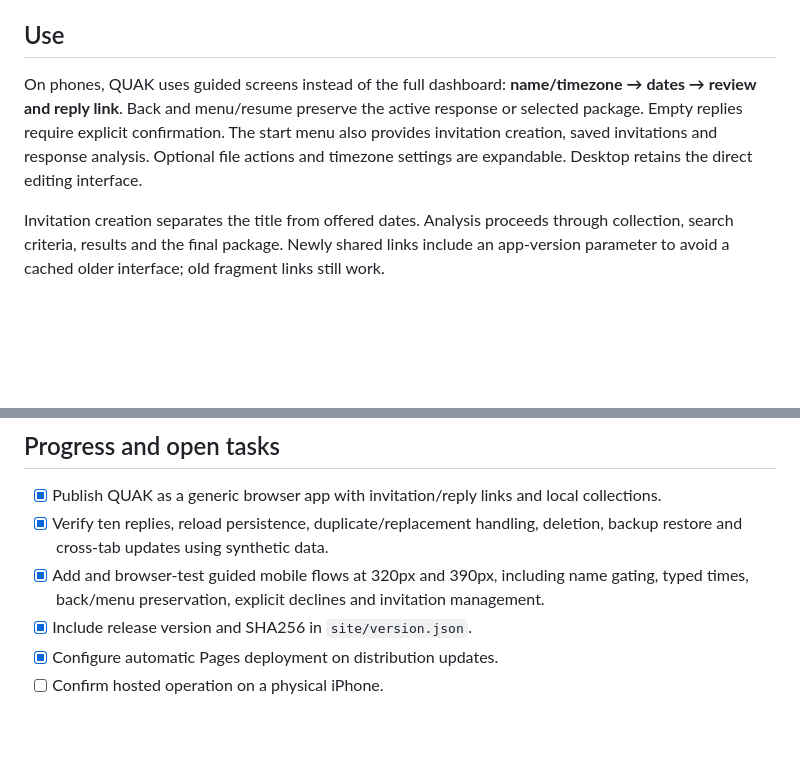
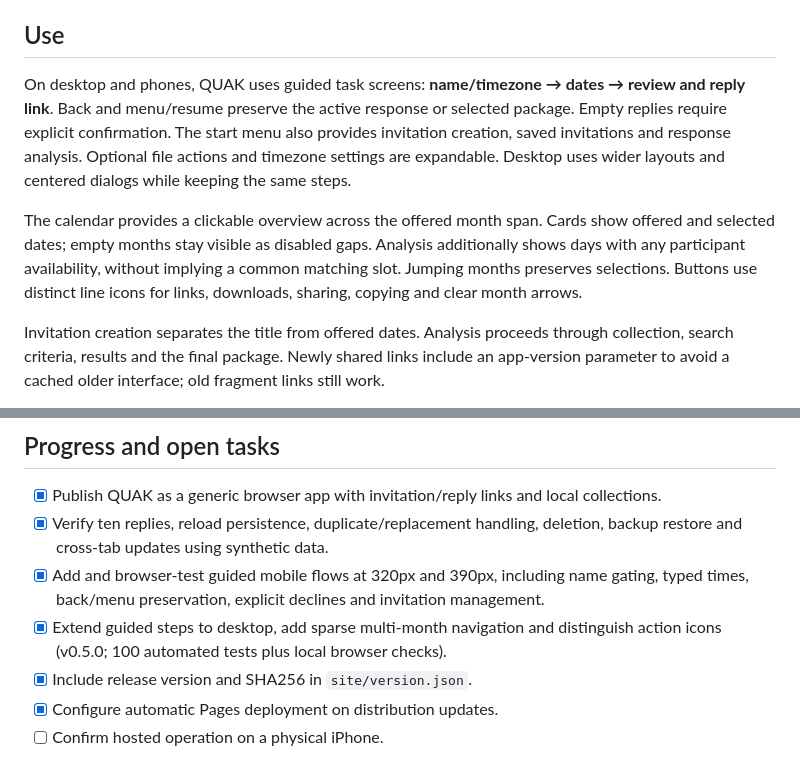
Before and after one commit to Weisni/QUAK-Web, a Markdown page: README.md, 2 parts joined by grey strips. GitHub-like rendering; blank space fills up the shorter version.

Commit message:
Document guided desktop flow and month overview

```diff
--- a/README.md
+++ b/README.md
@@ -6,7 +6,9 @@ QUAK is a browser-based scheduling poll with availability calendars, timezone-aw
 
 ## Use
 
-On phones, QUAK uses guided screens instead of the full dashboard: **name/timezone → dates → review and reply link**. Back and menu/resume preserve the active response or selected package. Empty replies require explicit confirmation. The start menu also provides invitation creation, saved invitations and response analysis. Optional file actions and timezone settings are expandable. Desktop retains the direct editing interface.
+On desktop and phones, QUAK uses guided task screens: **name/timezone → dates → review and reply link**. Back and menu/resume preserve the active response or selected package. Empty replies require explicit confirmation. The start menu also provides invitation creation, saved invitations and response analysis. Optional file actions and timezone settings are expandable. Desktop uses wider layouts and centered dialogs while keeping the same steps.
+
+The calendar provides a clickable overview across the offered month span. Cards show offered and selected dates; empty months stay visible as disabled gaps. Analysis additionally shows days with any participant availability, without implying a common matching slot. Jumping months preserves selections. Buttons use distinct line icons for links, downloads, sharing, copying and clear month arrows.
 
 Invitation creation separates the title from offered dates. Analysis proceeds through collection, search criteria, results and the final package. Newly shared links include an app-version parameter to avoid a cached older interface; old fragment links still work.
 
@@ -32,6 +34,7 @@ A private release publisher verifies the release artifact and pushes only allowl
 - [x] Publish QUAK as a generic browser app with invitation/reply links and local collections.
 - [x] Verify ten replies, reload persistence, duplicate/replacement handling, deletion, backup restore and cross-tab updates using synthetic data.
 - [x] Add and browser-test guided mobile flows at 320px and 390px, including name gating, typed times, back/menu preservation, explicit declines and invitation management.
+- [x] Extend guided steps to desktop, add sparse multi-month navigation and distinguish action icons (v0.5.0; 100 automated tests plus local browser checks).
 - [x] Include release version and SHA256 in `site/version.json`.
 - [x] Configure automatic Pages deployment on distribution updates.
 - [ ] Confirm hosted operation on a physical iPhone.
```
